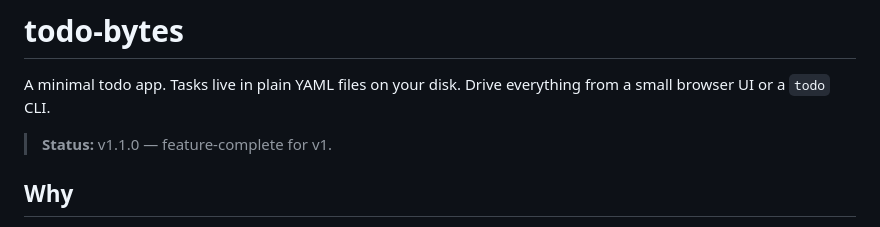
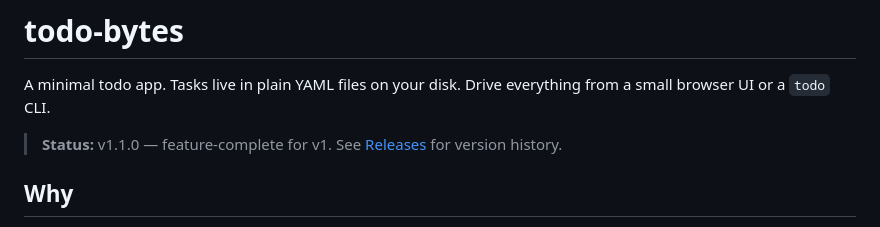
Before and after one commit to rishitamrakar/todo-bytes, a Markdown page: README.md, the part around one of its changes. Drawn GitHub-style.

Commit message:
Add Releases link + version/license badges to README

```diff
--- a/README.md
+++ b/README.md
@@ -6,7 +11,7 @@
 
 A minimal todo app. Tasks live in plain YAML files on your disk. Drive everything from a small browser UI or a `todo` CLI.
 
-> **Status:** v1.1.0 — feature-complete for v1.
+> **Status:** v1.1.0 — feature-complete for v1. See [Releases](https://github.com/rishitamrakar/todo-bytes/releases) for version history.
 
 ## Why
 
```
Also changed, not shown: other parts of README.md (+5 -0 lines).
